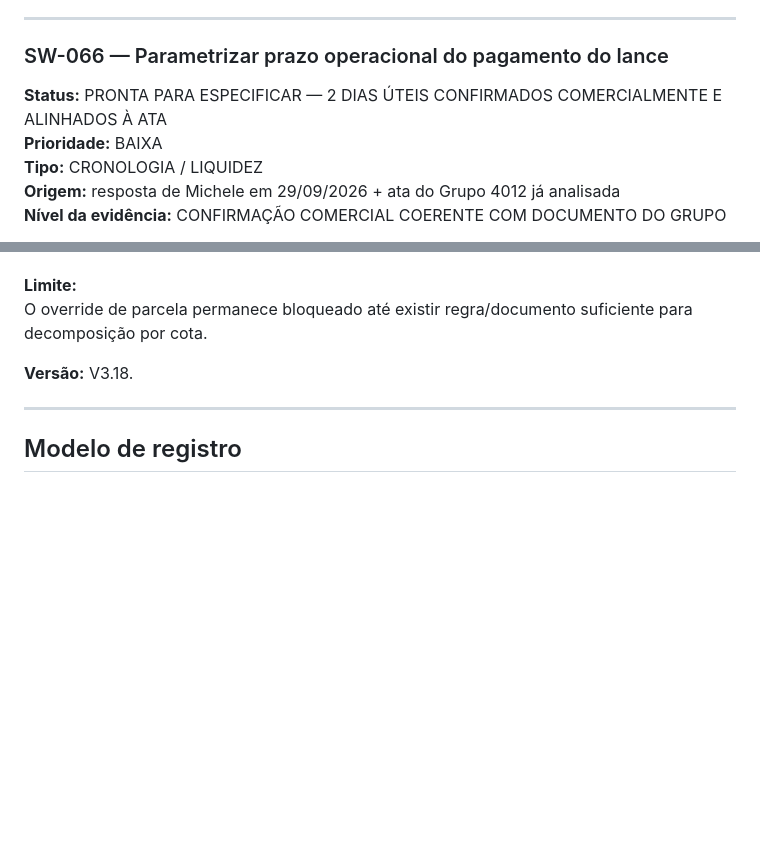
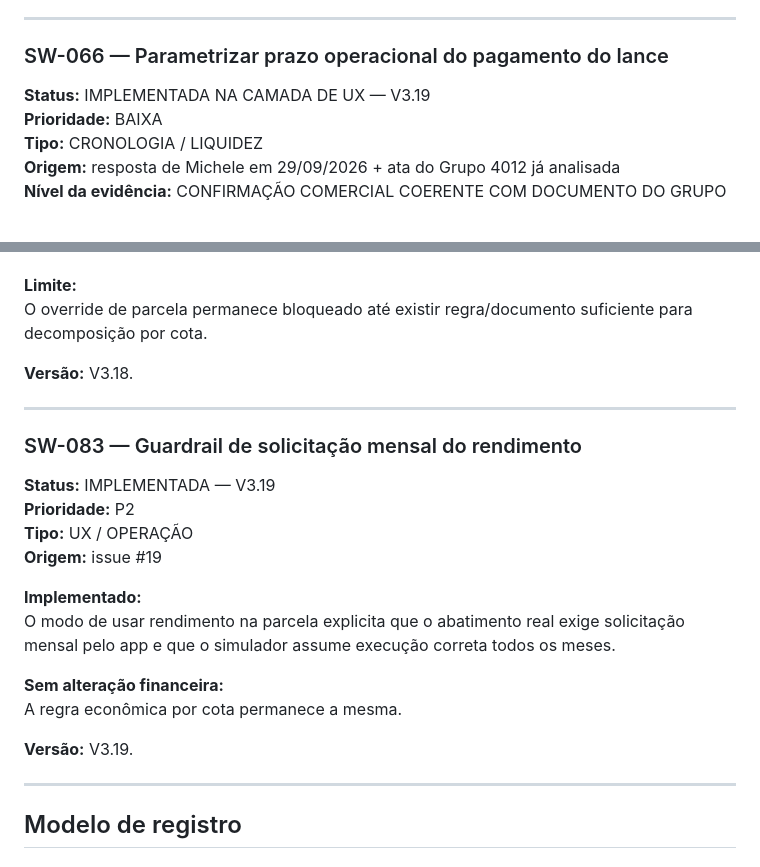
Before and after one commit to henriquecrang/cenarios-consorcio, a Markdown page: docs/backlog-software.md, 2 parts joined by grey strips. Drawn GitHub-style; blank space fills up the shorter version.

Commit message:
docs: record V3.19 operational UX

```diff
--- a/docs/backlog-software.md
+++ b/docs/backlog-software.md
@@ -2300,7 +2300,7 @@ junto com SW-023/SW-025
 
 ### SW-066 — Parametrizar prazo operacional do pagamento do lance
 
-**Status:** PRONTA PARA ESPECIFICAR — 2 DIAS ÚTEIS CONFIRMADOS COMERCIALMENTE E ALINHADOS À ATA
+**Status:** IMPLEMENTADA NA CAMADA DE UX — V3.19
 **Prioridade:** BAIXA
 **Tipo:** CRONOLOGIA / LIQUIDEZ
 **Origem:** resposta de Michele em 29/09/2026 + ata do Grupo 4012 já analisada
@@ -2828,6 +2828,23 @@ O override de parcela permanece bloqueado até existir regra/documento suficient
 
 ---
 
+### SW-083 — Guardrail de solicitação mensal do rendimento
+
+**Status:** IMPLEMENTADA — V3.19
+**Prioridade:** P2
+**Tipo:** UX / OPERAÇÃO
+**Origem:** issue #19
+
+**Implementado:**
+O modo de usar rendimento na parcela explicita que o abatimento real exige solicitação mensal pelo app e que o simulador assume execução correta todos os meses.
+
+**Sem alteração financeira:**
+A regra econômica por cota permanece a mesma.
+
+**Versão:** V3.19.
+
+---
+
 ## Modelo de registro
 
 ### SW-001 — [Título curto]
```
